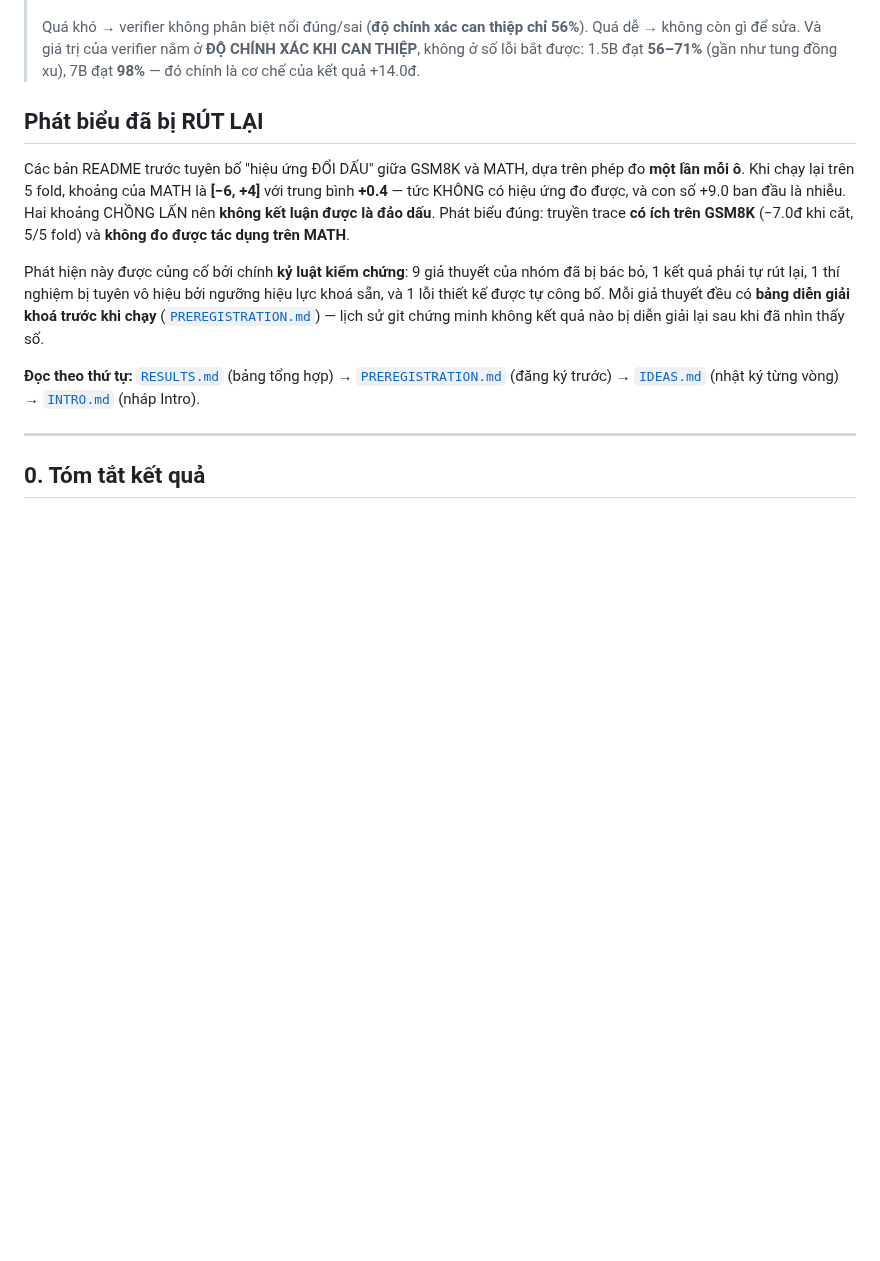
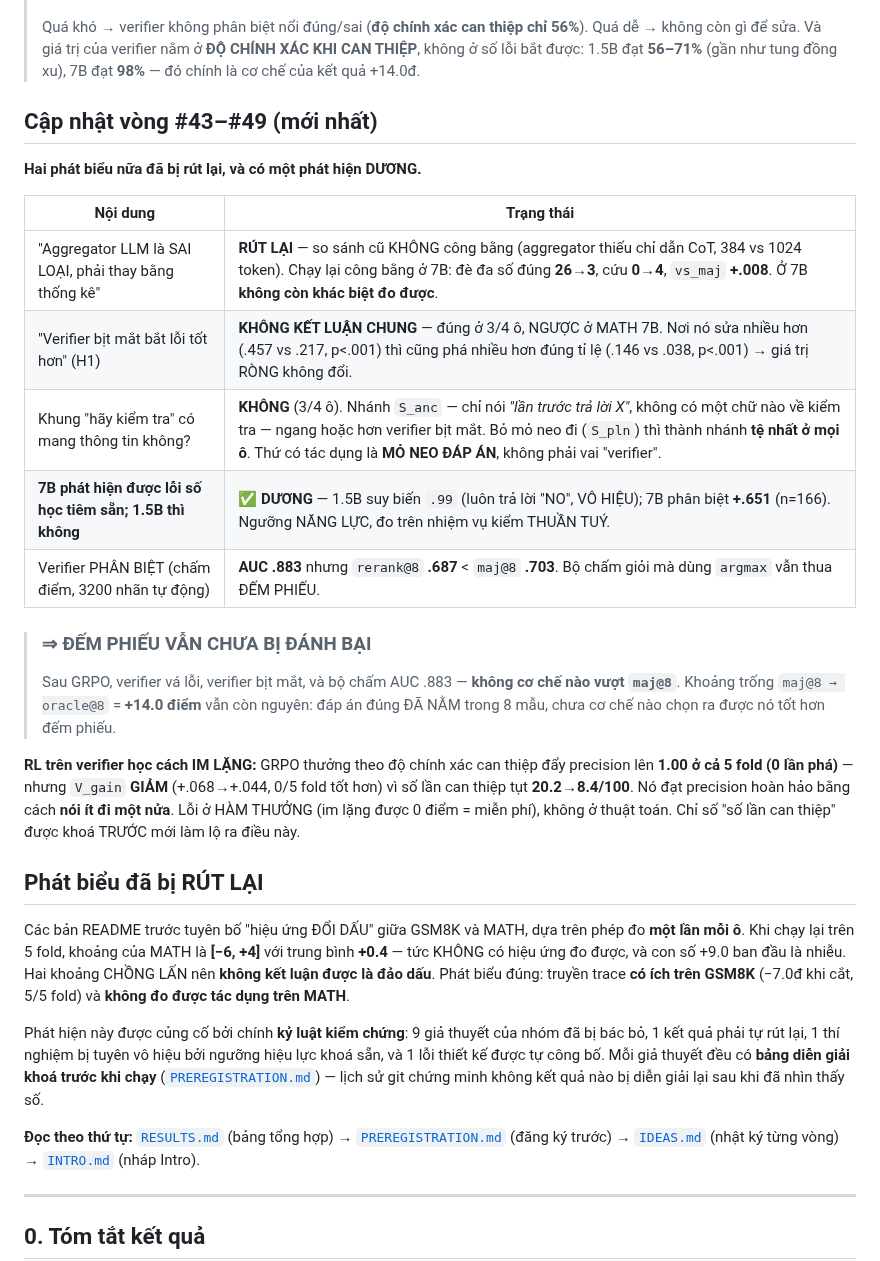
Before and after one commit to duongtrongnguyen123/multiagent-shapley-credit, a Markdown page: README.md, the part around the change. Drawn GitHub-style; blank space fills up the shorter version.

Commit message:
README: cap nhat vong #43-49 - 2 rut lai, phat hien duong 7B, dem phieu van chua bi danh bai

```diff
--- a/README.md
+++ b/README.md
@@ -43,6 +43,29 @@ chính bảng Shapley ban đầu:
 > Quá dễ → không còn gì để sửa. Và giá trị của verifier nằm ở **ĐỘ CHÍNH XÁC KHI CAN THIỆP**,
 > không ở số lỗi bắt được: 1.5B đạt **56–71%** (gần như tung đồng xu), 7B đạt **98%** —
 > đó chính là cơ chế của kết quả +14.0đ.
+
+## Cập nhật vòng #43–#49 (mới nhất)
+
+**Hai phát biểu nữa đã bị rút lại, và có một phát hiện DƯƠNG.**
+
+| Nội dung | Trạng thái |
+|---|---|
+| "Aggregator LLM là SAI LOẠI, phải thay bằng thống kê" | **RÚT LẠI** — so sánh cũ KHÔNG công bằng (aggregator thiếu chỉ dẫn CoT, 384 vs 1024 token). Chạy lại công bằng ở 7B: đè đa số đúng **26→3**, cứu **0→4**, `vs_maj` **+.008**. Ở 7B **không còn khác biệt đo được**. |
+| "Verifier bịt mắt bắt lỗi tốt hơn" (H1) | **KHÔNG KẾT LUẬN CHUNG** — đúng ở 3/4 ô, NGƯỢC ở MATH 7B. Nơi nó sửa nhiều hơn (.457 vs .217, p<.001) thì cũng phá nhiều hơn đúng tỉ lệ (.146 vs .038, p<.001) → giá trị RÒNG không đổi. |
+| Khung "hãy kiểm tra" có mang thông tin không? | **KHÔNG** (3/4 ô). Nhánh `S_anc` — chỉ nói *"lần trước trả lời X"*, không có một chữ nào về kiểm tra — ngang hoặc hơn verifier bịt mắt. Bỏ mỏ neo đi (`S_pln`) thì thành nhánh **tệ nhất ở mọi ô**. Thứ có tác dụng là **MỎ NEO ĐÁP ÁN**, không phải vai "verifier". |
+| **7B phát hiện được lỗi số học tiêm sẵn; 1.5B thì không** | ✅ **DƯƠNG** — 1.5B suy biến `.99` (luôn trả lời "NO", VÔ HIỆU); 7B phân biệt **+.651** (n=166). Ngưỡng NĂNG LỰC, đo trên nhiệm vụ kiểm THUẦN TUÝ. |
+| Verifier PHÂN BIỆT (chấm điểm, 3200 nhãn tự động) | **AUC .883** nhưng `rerank@8` **.687** < `maj@8` **.703**. Bộ chấm giỏi mà dùng `argmax` vẫn thua ĐẾM PHIẾU. |
+
+> ### ⇒ ĐẾM PHIẾU VẪN CHƯA BỊ ĐÁNH BẠI
+> Sau GRPO, verifier vá lỗi, verifier bịt mắt, và bộ chấm AUC .883 — **không cơ chế nào vượt
+> `maj@8`**. Khoảng trống `maj@8 → oracle@8` = **+14.0 điểm** vẫn còn nguyên: đáp án đúng ĐÃ NẰM
+> trong 8 mẫu, chưa cơ chế nào chọn ra được nó tốt hơn đếm phiếu.
+
+**RL trên verifier học cách IM LẶNG:** GRPO thưởng theo độ chính xác can thiệp đẩy precision lên
+**1.00 ở cả 5 fold (0 lần phá)** — nhưng `V_gain` **GIẢM** (+.068→+.044, 0/5 fold tốt hơn) vì số
+lần can thiệp tụt **20.2→8.4/100**. Nó đạt precision hoàn hảo bằng cách **nói ít đi một nửa**.
+Lỗi ở HÀM THƯỞNG (im lặng được 0 điểm = miễn phí), không ở thuật toán. Chỉ số "số lần can thiệp"
+được khoá TRƯỚC mới làm lộ ra điều này.
 
 ## Phát biểu đã bị RÚT LẠI
 
```
